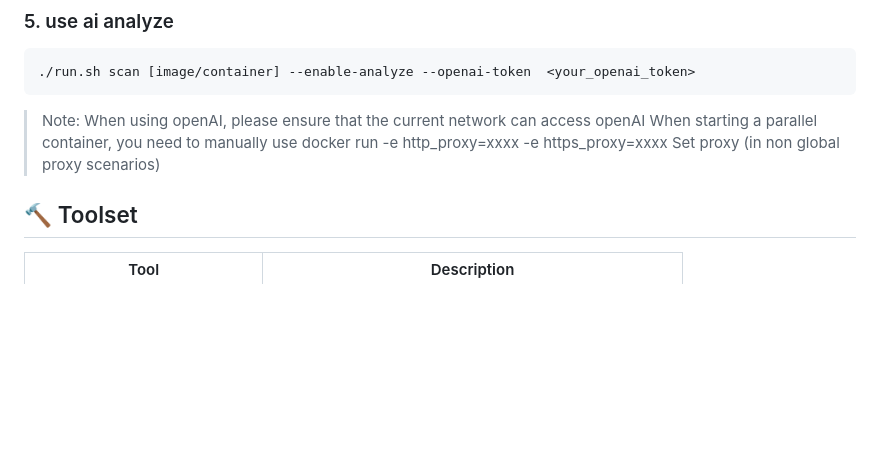
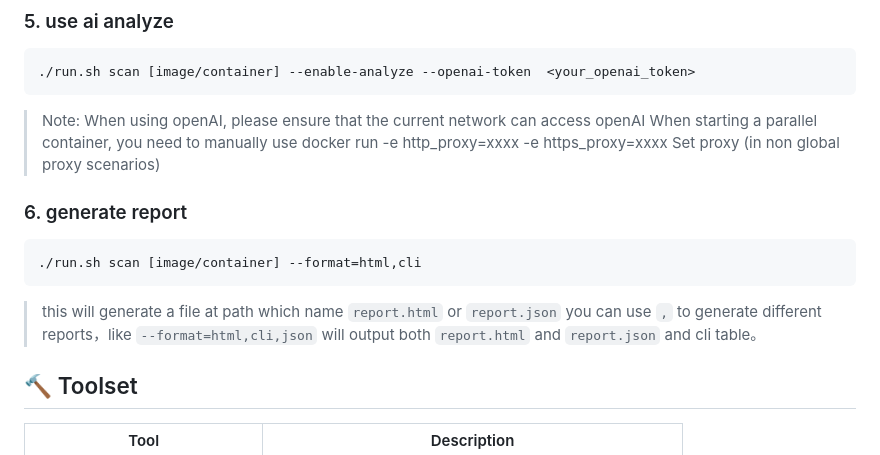
Before and after one commit to chaitin/veinmind-tools, a Markdown page: README.en.md, the part around the change. Drawn GitHub-style; blank space fills up the shorter version.

Commit message:
docs: update report manual (#266)

````diff
--- a/README.en.md
+++ b/README.en.md
@@ -57,6 +57,16 @@ wget -q https://download.veinmind.tech/scripts/veinmind-runner-parallel-containe
 
 > Note: When using openAI, please ensure that the current network can access openAI
 > When starting a parallel container, you need to manually use docker run -e http_proxy=xxxx -e https_proxy=xxxx Set proxy (in non global proxy scenarios)
+
+
+### 6. generate <html> <cli> <json> report
+
+```
+./run.sh scan [image/container] --format=html,cli
+```
+
+> this will generate a file at path which name `report.html` or `report.json`
+> you can use `,` to generate different reports，like `--format=html,cli,json` will output both  `report.html` and `report.json` and cli table。
 
 ## 🔨 Toolset
 
````
Also changed, not shown: README.md (+26 -0 lines).
